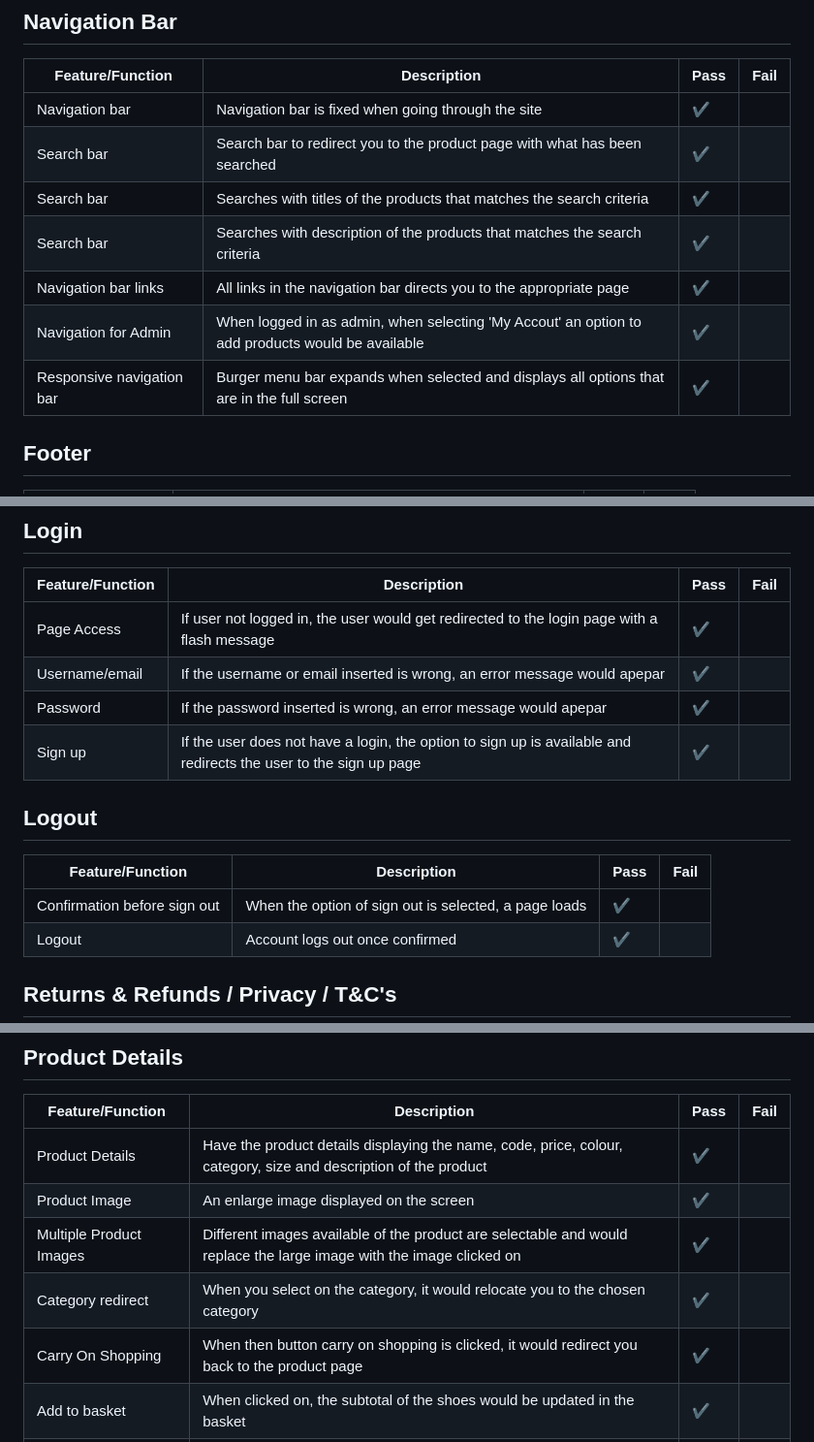
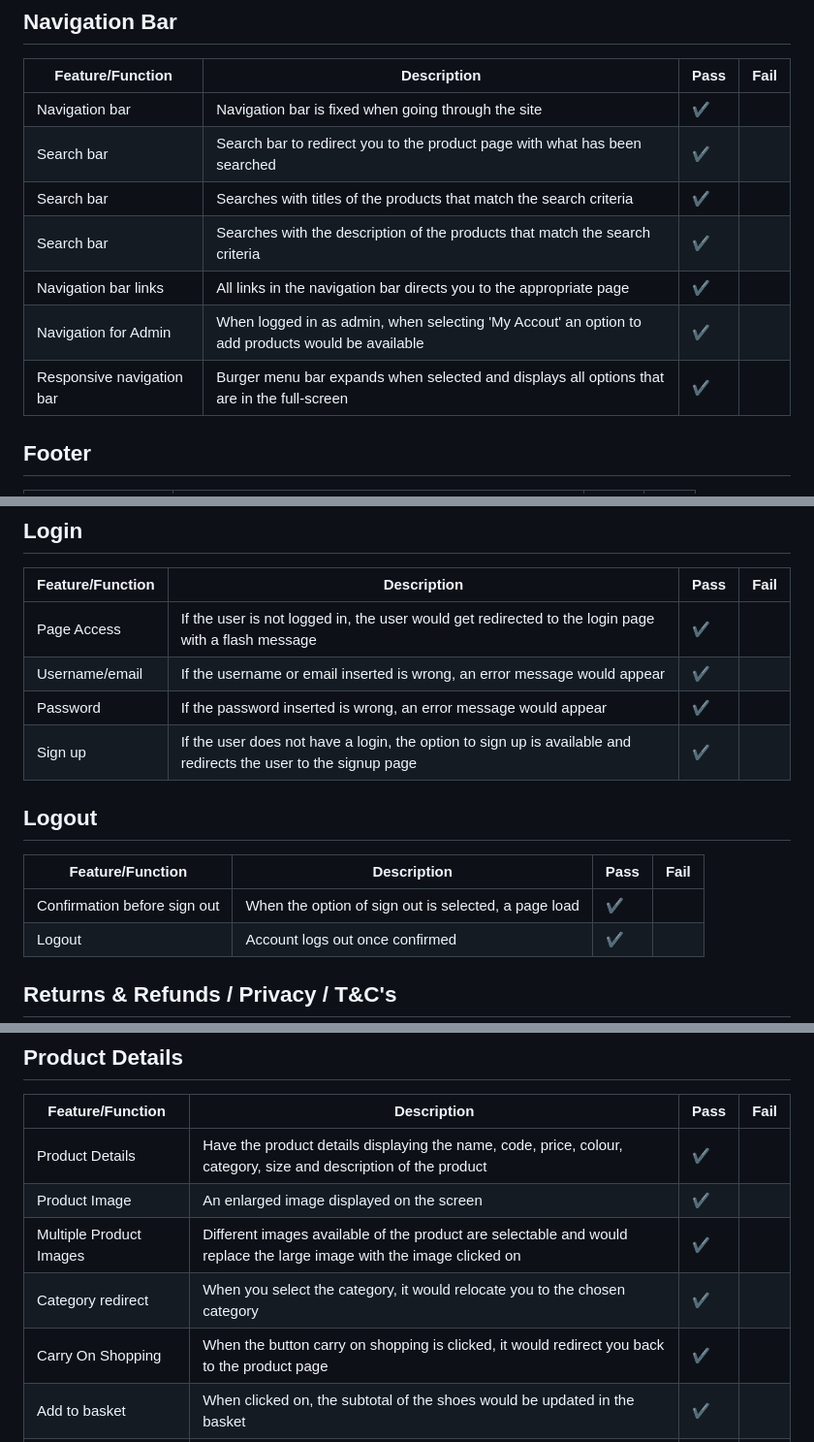
Before and after one commit to adnanmuhtadi/milestone-project-4, a Markdown page: documentation/testing-md-docs/features-function-testing.md, 3 parts joined by grey strips. Shown: that part at 97% size. GitHub-like rendering.

```diff
--- a/documentation/testing-md-docs/features-function-testing.md
+++ b/documentation/testing-md-docs/features-function-testing.md
@@ -10,11 +10,11 @@ Feature/Function | Description | Pass | Fail
 ------------ | ------------- | ------------- | -------------
 Navigation bar | Navigation bar is fixed when going through the site | :heavy_check_mark: |
 Search bar| Search bar to redirect you to the product page with what has been searched | :heavy_check_mark: |
-Search bar| Searches with titles of the products that matches the search criteria | :heavy_check_mark: |
-Search bar| Searches with description of the products that matches the search criteria | :heavy_check_mark: |
+Search bar| Searches with titles of the products that match the search criteria | :heavy_check_mark: |
+Search bar| Searches with the description of the products that match the search criteria | :heavy_check_mark: |
 Navigation bar links | All links in the navigation bar directs you to the appropriate page | :heavy_check_mark: |
 Navigation for Admin | When logged in as admin, when selecting 'My Accout' an option to add products would be available | :heavy_check_mark: |
-Responsive navigation bar | Burger menu bar expands when selected and displays all options that are in the full screen | :heavy_check_mark: |
+Responsive navigation bar | Burger menu bar expands when selected and displays all options that are in the full-screen | :heavy_check_mark: |
 
 ## Footer
 
@@ -49,16 +49,16 @@ Email verification | An email to be sent to the email provided with a verificati
 
 Feature/Function | Description | Pass | Fail
 ------------ | ------------- | ------------- | -------------
-Page Access | If user not logged in, the user would get redirected to the login page with a flash message | :heavy_check_mark: |
-Username/email | If the username or email inserted is wrong, an error message would apepar | :heavy_check_mark: |
-Password | If the password inserted is wrong, an error message would apepar | :heavy_check_mark: |
-Sign up | If the user does not have a login, the option to sign up is available and redirects the user to the sign up page | :heavy_check_mark: |
+Page Access | If the user is not logged in, the user would get redirected to the login page with a flash message | :heavy_check_mark: |
+Username/email | If the username or email inserted is wrong, an error message would appear | :heavy_check_mark: |
+Password | If the password inserted is wrong, an error message would appear | :heavy_check_mark: |
+Sign up | If the user does not have a login, the option to sign up is available and redirects the user to the signup page | :heavy_check_mark: |
 
 ## Logout
 
 Feature/Function | Description | Pass | Fail
 ------------ | ------------- | ------------- | -------------
-Confirmation before sign out | When the option of sign out is selected, a page loads | :heavy_check_mark: |
+Confirmation before sign out | When the option of sign out is selected, a page load | :heavy_check_mark: |
 Logout | Account logs out once confirmed | :heavy_check_mark: |
 
 ## Returns & Refunds / Privacy / T&C's
@@ -118,10 +118,10 @@ Product Details | When you click on the image of the product, that would take yo
 Feature/Function | Description | Pass | Fail
 ------------ | ------------- | ------------- | -------------
 Product Details | Have the product details displaying the name, code, price, colour, category, size and description of the product  | :heavy_check_mark: |
-Product Image | An enlarge image displayed on the screen | :heavy_check_mark: |
+Product Image | An enlarged image displayed on the screen | :heavy_check_mark: |
 Multiple Product Images | Different images available of the product are selectable and would replace the large image with the image clicked on | :heavy_check_mark: |
-Category redirect | When you select on the category, it would relocate you to the chosen category | :heavy_check_mark: |
-Carry On Shopping | When then button carry on shopping is clicked, it would redirect you back to the product page | :heavy_check_mark: |
+Category redirect | When you select the category, it would relocate you to the chosen category | :heavy_check_mark: |
+Carry On Shopping | When the button carry on shopping is clicked, it would redirect you back to the product page | :heavy_check_mark: |
 Add to basket | When clicked on, the subtotal of the shoes would be updated in the basket | :heavy_check_mark: |
 Superuser Permissions | Edit/Delete option would be available for the product but only for superuser accounts | :heavy_check_mark: |
 
```
Also changed, not shown: other parts of documentation/testing-md-docs/features-function-testing.md (+7 -7 lines), documentation/images/making-a-clone.png (renamed from documentation/images/user_story_screenshot/making-a-clone.png), documentation/images/responsive-homepage.png (renamed from documentation/images/user_story_screenshot/responsive-homepage.png), 2 other files.
